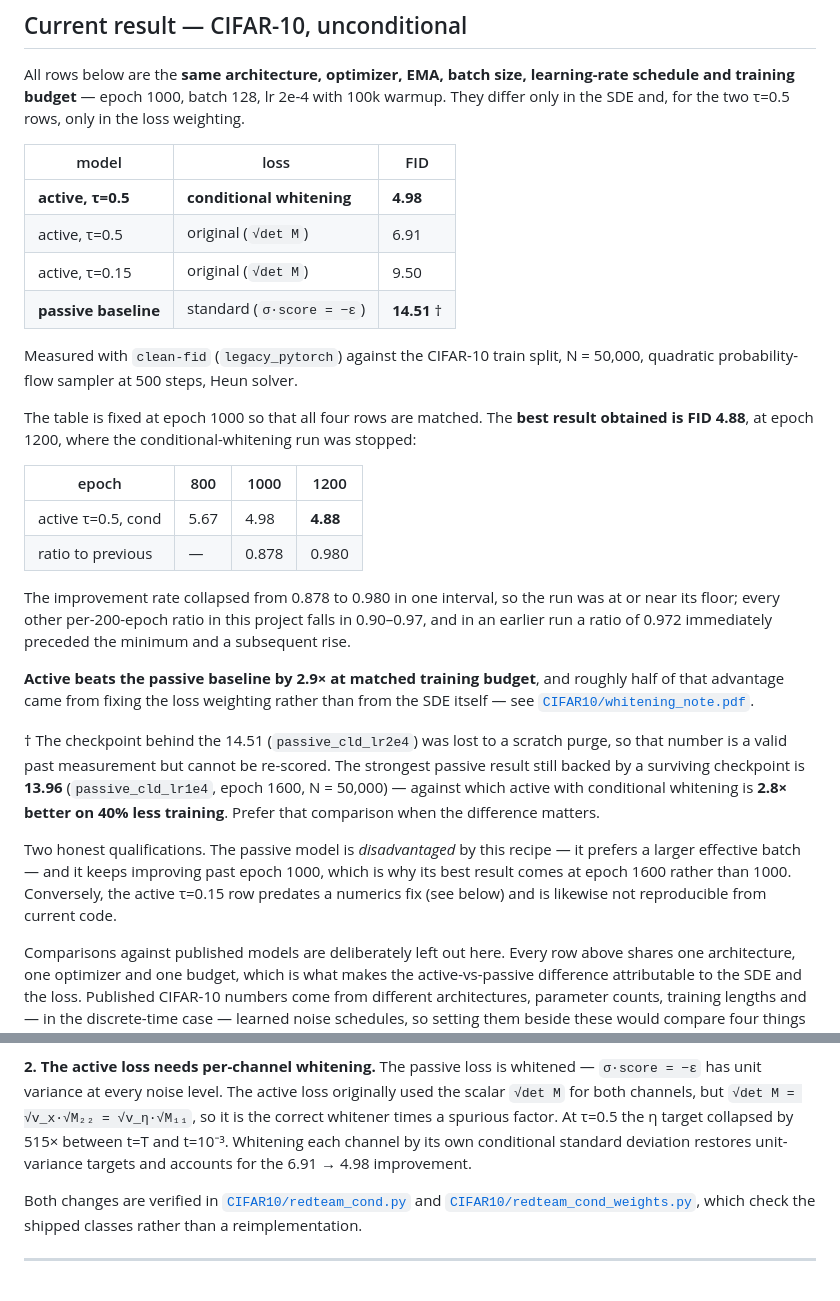
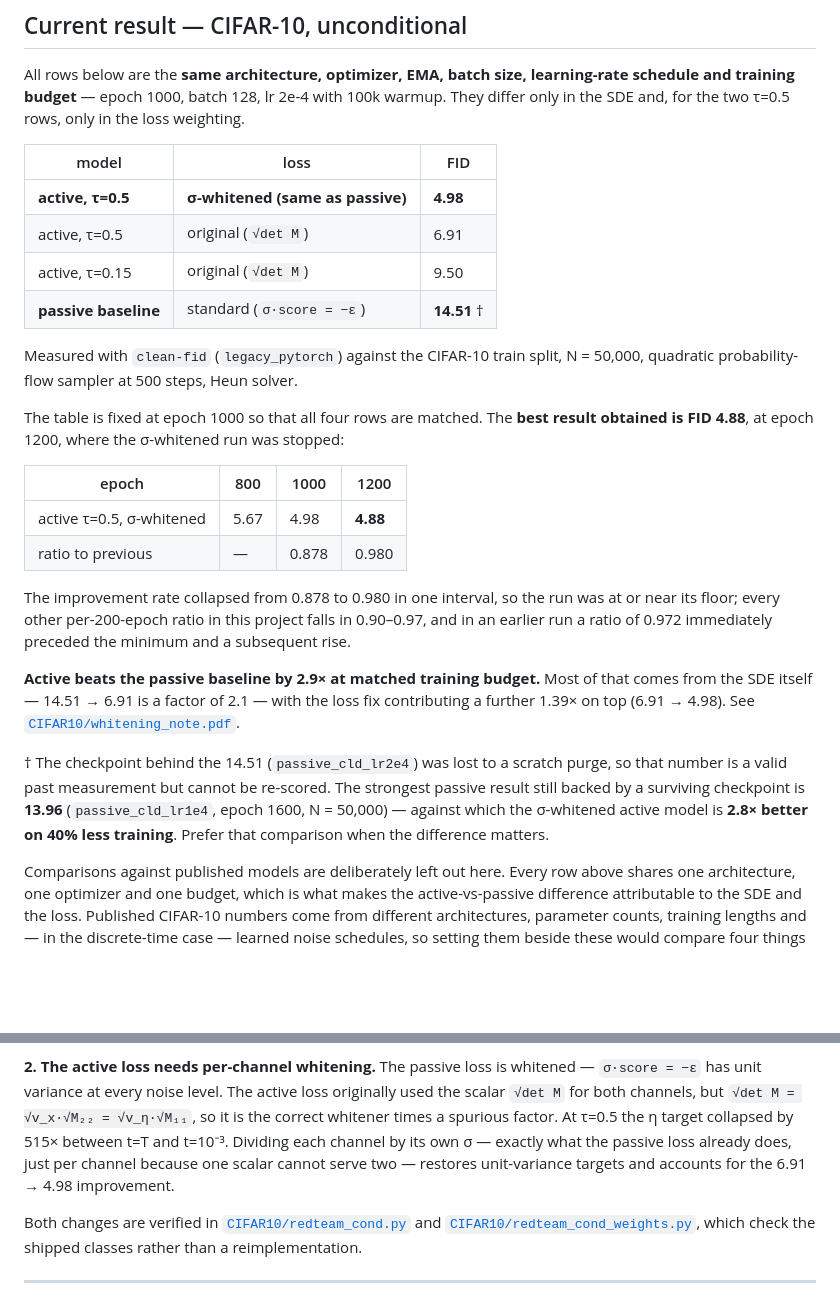
Before and after one commit to svaikunt/Activediffusion, a Markdown page: README.md, 2 parts joined by grey strips. Rendered like a GitHub page; blank space fills up the shorter version.

Commit message:
README: relabel the loss, drop unsupported claims, fix the attribution
- 'conditional whitening' -> 'sigma-whitened (same as passive)'. It is not a new
  technique; it is the whitening the passive loss already uses, applied per
  channel because one scalar cannot serve two.

- Removed the claim that passive 'prefers a larger effective batch' (an untested
  hypothesis, partly resting on log-schedule numbers later shown to be artifacts)
  and that it 'keeps improving past epoch 1000' (conflates two separate runs:
  14.51 is lr 2e-4, 13.96 is lr 1e-4).

- Corrected 'roughly half of that advantage came from the loss weighting'. The
  SDE accounts for 14.51 -> 6.91 (2.1x); the loss fix for 6.91 -> 4.98 (1.39x),
  about a fifth of the total gap, not half.

Co-Authored-By: Claude Opus 5 (1M context) <noreply@anthropic.com>

```diff
--- a/README.md
+++ b/README.md
@@ -25,7 +25,7 @@ differ only in the SDE and, for the two τ=0.5 rows, only in the loss weighting.
 
 | model | loss | FID |
 |---|---|---|
-| **active, τ=0.5** | **conditional whitening** | **4.98** |
+| **active, τ=0.5** | **σ-whitened (same as passive)** | **4.98** |
 | active, τ=0.5 | original (`√det M`) | 6.91 |
 | active, τ=0.15 | original (`√det M`) | 9.50 |
 | **passive baseline** | standard (`σ·score = −ε`) | **14.51** † |
@@ -34,31 +34,27 @@ Measured with `clean-fid` (`legacy_pytorch`) against the CIFAR-10 train split,
 N = 50,000, quadratic probability-flow sampler at 500 steps, Heun solver.
 
 The table is fixed at epoch 1000 so that all four rows are matched. The **best result
-obtained is FID 4.88**, at epoch 1200, where the conditional-whitening run was stopped:
+obtained is FID 4.88**, at epoch 1200, where the σ-whitened run was stopped:
 
 | epoch | 800 | 1000 | 1200 |
 |---|---|---|---|
-| active τ=0.5, cond | 5.67 | 4.98 | **4.88** |
+| active τ=0.5, σ-whitened | 5.67 | 4.98 | **4.88** |
 | ratio to previous | — | 0.878 | 0.980 |
 
 The improvement rate collapsed from 0.878 to 0.980 in one interval, so the run was at or
 near its floor; every other per-200-epoch ratio in this project falls in 0.90–0.97, and in
 an earlier run a ratio of 0.972 immediately preceded the minimum and a subsequent rise.
 
-**Active beats the passive baseline by 2.9× at matched training budget**, and roughly half
-of that advantage came from fixing the loss weighting rather than from the SDE itself —
-see [`CIFAR10/whitening_note.pdf`](CIFAR10/whitening_note.pdf).
+**Active beats the passive baseline by 2.9× at matched training budget.** Most of that
+comes from the SDE itself — 14.51 → 6.91 is a factor of 2.1 — with the loss fix contributing
+a further 1.39× on top (6.91 → 4.98). See
+[`CIFAR10/whitening_note.pdf`](CIFAR10/whitening_note.pdf).
 
 † The checkpoint behind the 14.51 (`passive_cld_lr2e4`) was lost to a scratch purge, so
 that number is a valid past measurement but cannot be re-scored. The strongest passive
 result still backed by a surviving checkpoint is **13.96** (`passive_cld_lr1e4`, epoch
-1600, N = 50,000) — against which active with conditional whitening is **2.8× better on
+1600, N = 50,000) — against which the σ-whitened active model is **2.8× better on
 40% less training**. Prefer that comparison when the difference matters.
-
-Two honest qualifications. The passive model is *disadvantaged* by this recipe — it prefers
-a larger effective batch — and it keeps improving past epoch 1000, which is why its best
-result comes at epoch 1600 rather than 1000. Conversely, the active τ=0.15 row predates a
-numerics fix (see below) and is likewise not reproducible from current code.
 
 Comparisons against published models are deliberately left out here. Every row above shares
 one architecture, one optimizer and one budget, which is what makes the active-vs-passive
@@ -113,8 +109,9 @@ exact at every τ.
 `σ·score = −ε` has unit variance at every noise level. The active loss originally used the
 scalar `√det M` for both channels, but `√det M = √v_x·√M₂₂ = √v_η·√M₁₁`, so it is the
 correct whitener times a spurious factor. At τ=0.5 the η target collapsed by 515× between
-t=T and t=10⁻³. Whitening each channel by its own conditional standard deviation restores
-unit-variance targets and accounts for the 6.91 → 4.98 improvement.
+t=T and t=10⁻³. Dividing each channel by its own σ — exactly what the passive loss already
+does, just per channel because one scalar cannot serve two — restores unit-variance targets
+and accounts for the 6.91 → 4.98 improvement.
 
 Both changes are verified in [`CIFAR10/redteam_cond.py`](CIFAR10/redteam_cond.py) and
 [`CIFAR10/redteam_cond_weights.py`](CIFAR10/redteam_cond_weights.py), which check the
```
